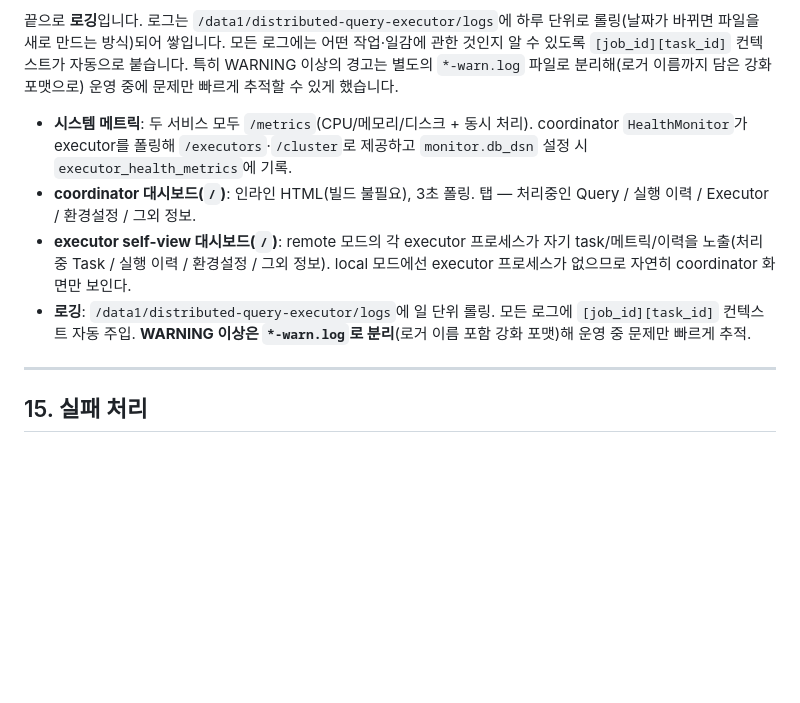
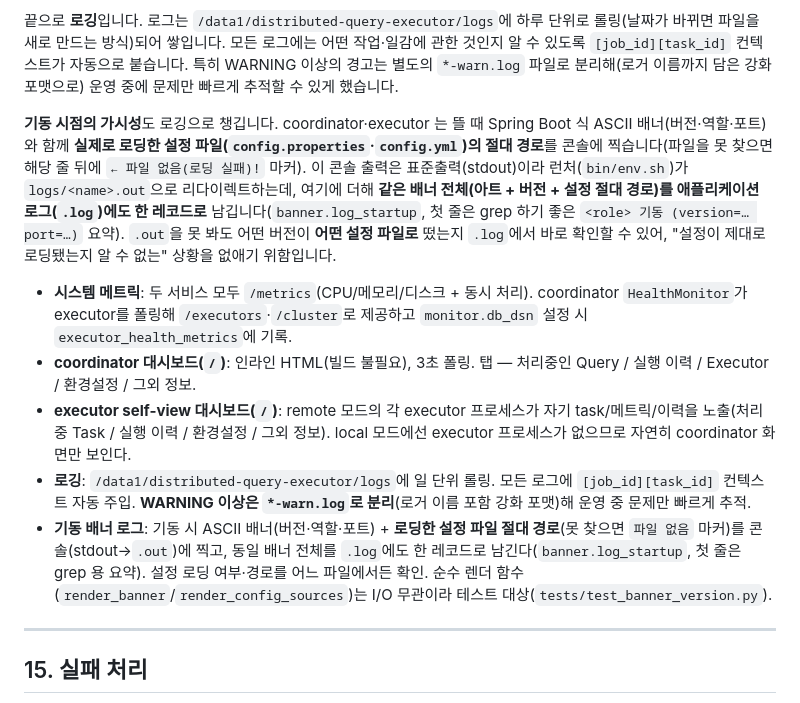
Before and after one commit to DataDynamics/distributed-query-executor, a Markdown page: docs/DESIGN.md, the part around the change. Drawn GitHub-style; blank space fills up the shorter version.

Commit message:
문서: DESIGN §14 관측성에 기동 배너 로그 내용 추가
- 기동 시 배너 + 로딩한 설정 파일 절대 경로(+없음 마커) 표시
- 배너가 .out(stdout 리다이렉트)과 .log(log_startup) 양쪽에 남음
- 순수 렌더 함수는 테스트 대상

```diff
--- a/docs/DESIGN.md
+++ b/docs/DESIGN.md
@@ -649,10 +649,13 @@ coordinator가 여러 대일 때 생기는 까다로운 문제가 하나 있습
 
 끝으로 **로깅**입니다. 로그는 `/data1/distributed-query-executor/logs`에 하루 단위로 롤링(날짜가 바뀌면 파일을 새로 만드는 방식)되어 쌓입니다. 모든 로그에는 어떤 작업·일감에 관한 것인지 알 수 있도록 `[job_id][task_id]` 컨텍스트가 자동으로 붙습니다. 특히 WARNING 이상의 경고는 별도의 `*-warn.log` 파일로 분리해(로거 이름까지 담은 강화 포맷으로) 운영 중에 문제만 빠르게 추적할 수 있게 했습니다.
 
+**기동 시점의 가시성**도 로깅으로 챙깁니다. coordinator·executor 는 뜰 때 Spring Boot 식 ASCII 배너(버전·역할·포트)와 함께 **실제로 로딩한 설정 파일(`config.properties`·`config.yml`)의 절대 경로**를 콘솔에 찍습니다(파일을 못 찾으면 해당 줄 뒤에 `← 파일 없음(로딩 실패)!` 마커). 이 콘솔 출력은 표준출력(stdout)이라 런처(`bin/env.sh`)가 `logs/<name>.out`으로 리다이렉트하는데, 여기에 더해 **같은 배너 전체(아트 + 버전 + 설정 절대 경로)를 애플리케이션 로그(`.log`)에도 한 레코드로** 남깁니다(`banner.log_startup`, 첫 줄은 grep 하기 좋은 `<role> 기동 (version=… port=…)` 요약). `.out`을 못 봐도 어떤 버전이 **어떤 설정 파일로** 떴는지 `.log`에서 바로 확인할 수 있어, "설정이 제대로 로딩됐는지 알 수 없는" 상황을 없애기 위함입니다.
+
 - **시스템 메트릭**: 두 서비스 모두 `/metrics`(CPU/메모리/디스크 + 동시 처리). coordinator `HealthMonitor`가 executor를 폴링해 `/executors`·`/cluster`로 제공하고 `monitor.db_dsn` 설정 시 `executor_health_metrics`에 기록.
 - **coordinator 대시보드(`/`)**: 인라인 HTML(빌드 불필요), 3초 폴링. 탭 — 처리중인 Query / 실행 이력 / Executor / 환경설정 / 그외 정보.
 - **executor self-view 대시보드(`/`)**: remote 모드의 각 executor 프로세스가 자기 task/메트릭/이력을 노출(처리중 Task / 실행 이력 / 환경설정 / 그외 정보). local 모드에선 executor 프로세스가 없으므로 자연히 coordinator 화면만 보인다.
 - **로깅**: `/data1/distributed-query-executor/logs`에 일 단위 롤링. 모든 로그에 `[job_id][task_id]` 컨텍스트 자동 주입. **WARNING 이상은 `*-warn.log`로 분리**(로거 이름 포함 강화 포맷)해 운영 중 문제만 빠르게 추적.
+- **기동 배너 로그**: 기동 시 ASCII 배너(버전·역할·포트) + **로딩한 설정 파일 절대 경로**(못 찾으면 `파일 없음` 마커)를 콘솔(stdout→`.out`)에 찍고, 동일 배너 전체를 `.log`에도 한 레코드로 남긴다(`banner.log_startup`, 첫 줄은 grep 용 요약). 설정 로딩 여부·경로를 어느 파일에서든 확인. 순수 렌더 함수(`render_banner`/`render_config_sources`)는 I/O 무관이라 테스트 대상(`tests/test_banner_version.py`).
 
 ---
 
```
